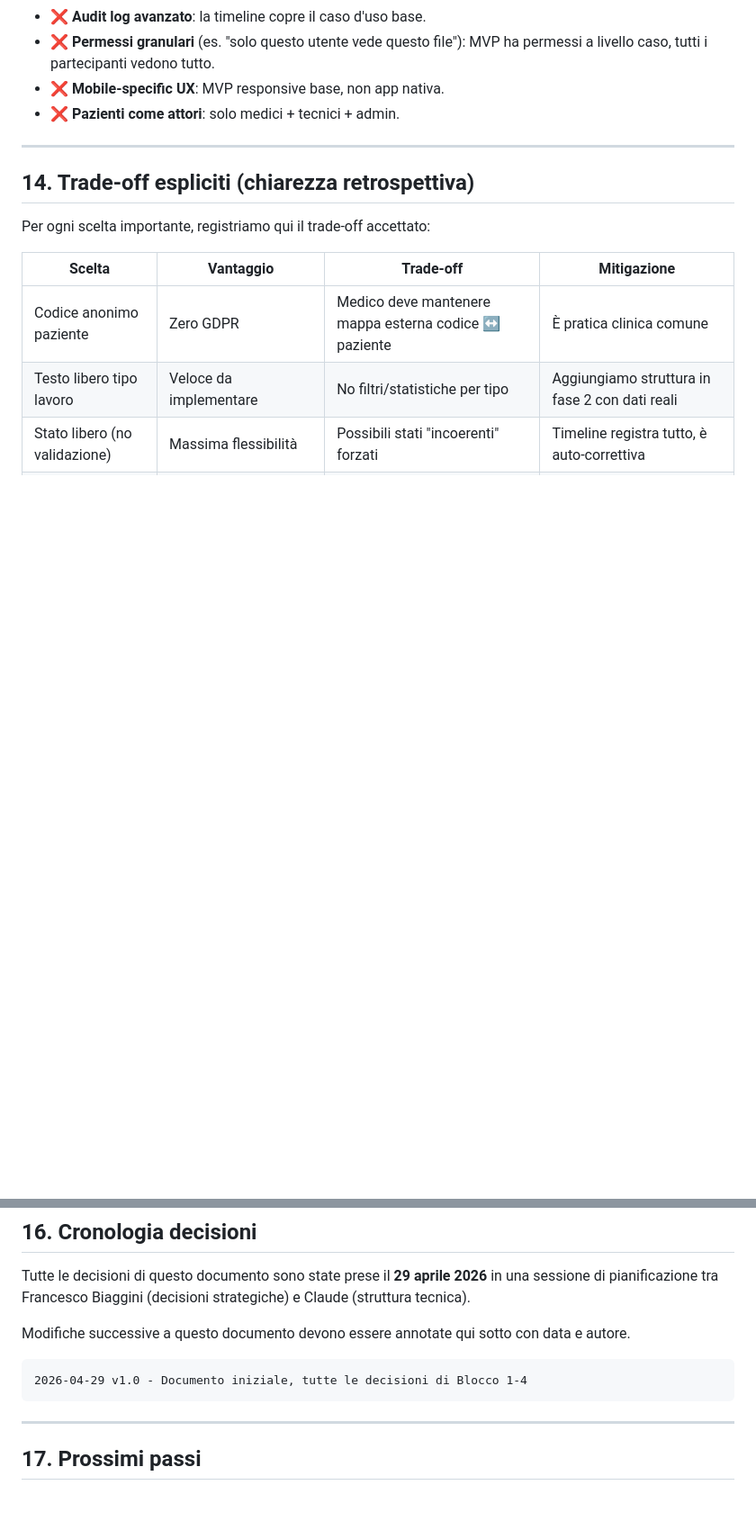
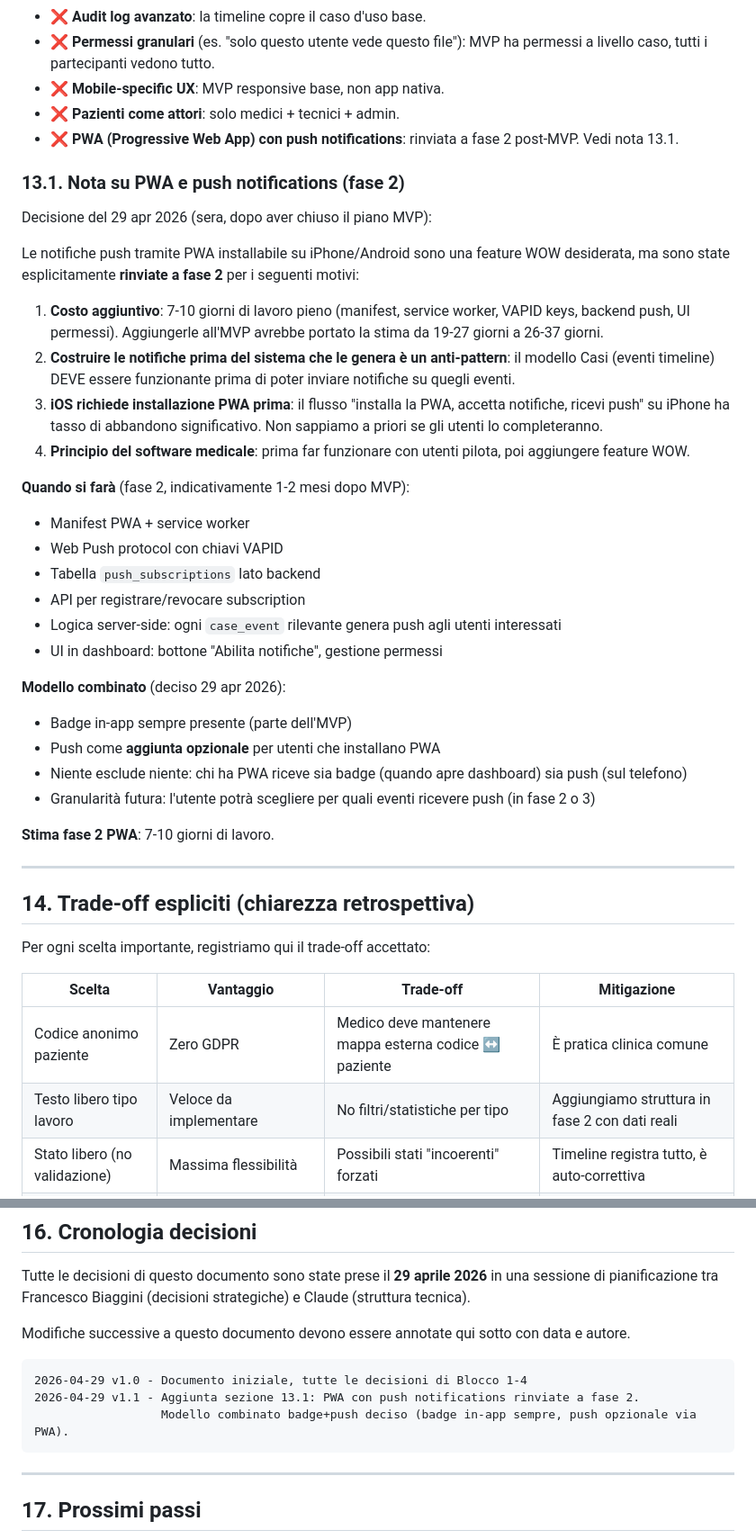
Before and after one commit to ABC-CADCAM-Ordini/syntesis-icp, a Markdown page: docs/MODELLO_CASI_v1.md, 2 parts joined by grey strips. Shown at 90% size. Rendered like a GitHub page; blank space fills up the shorter version.

Commit message:
docs: MODELLO_CASI v1.1 - aggiunta sezione 13.1 PWA + push (rinviate a fase 2)

````diff
--- a/docs/MODELLO_CASI_v1.md
+++ b/docs/MODELLO_CASI_v1.md
@@ -536,6 +536,34 @@ Per chiarezza, questi temi sono **esplicitamente fuori MVP**:
 - ❌ **Permessi granulari** (es. "solo questo utente vede questo file"): MVP ha permessi a livello caso, tutti i partecipanti vedono tutto.
 - ❌ **Mobile-specific UX**: MVP responsive base, non app nativa.
 - ❌ **Pazienti come attori**: solo medici + tecnici + admin.
+- ❌ **PWA (Progressive Web App) con push notifications**: rinviata a fase 2 post-MVP. Vedi nota 13.1.
+
+### 13.1. Nota su PWA e push notifications (fase 2)
+
+Decisione del 29 apr 2026 (sera, dopo aver chiuso il piano MVP):
+
+Le notifiche push tramite PWA installabile su iPhone/Android sono una feature WOW desiderata, ma sono state esplicitamente **rinviate a fase 2** per i seguenti motivi:
+
+1. **Costo aggiuntivo**: 7-10 giorni di lavoro pieno (manifest, service worker, VAPID keys, backend push, UI permessi). Aggiungerle all'MVP avrebbe portato la stima da 19-27 giorni a 26-37 giorni.
+2. **Costruire le notifiche prima del sistema che le genera è un anti-pattern**: il modello Casi (eventi timeline) DEVE essere funzionante prima di poter inviare notifiche su quegli eventi.
+3. **iOS richiede installazione PWA prima**: il flusso "installa la PWA, accetta notifiche, ricevi push" su iPhone ha tasso di abbandono significativo. Non sappiamo a priori se gli utenti lo completeranno.
+4. **Principio del software medicale**: prima far funzionare con utenti pilota, poi aggiungere feature WOW.
+
+**Quando si farà** (fase 2, indicativamente 1-2 mesi dopo MVP):
+- Manifest PWA + service worker
+- Web Push protocol con chiavi VAPID
+- Tabella `push_subscriptions` lato backend
+- API per registrare/revocare subscription
+- Logica server-side: ogni `case_event` rilevante genera push agli utenti interessati
+- UI in dashboard: bottone "Abilita notifiche", gestione permessi
+
+**Modello combinato** (deciso 29 apr 2026):
+- Badge in-app sempre presente (parte dell'MVP)
+- Push come **aggiunta opzionale** per utenti che installano PWA
+- Niente esclude niente: chi ha PWA riceve sia badge (quando apre dashboard) sia push (sul telefono)
+- Granularità futura: l'utente potrà scegliere per quali eventi ricevere push (in fase 2 o 3)
+
+**Stima fase 2 PWA**: 7-10 giorni di lavoro.
 
 ---
 
@@ -579,6 +607,8 @@ Modifiche successive a questo documento devono essere annotate qui sotto con dat
 
 ```
 2026-04-29 v1.0 - Documento iniziale, tutte le decisioni di Blocco 1-4
+2026-04-29 v1.1 - Aggiunta sezione 13.1: PWA con push notifications rinviate a fase 2.
+                  Modello combinato badge+push deciso (badge in-app sempre, push opzionale via PWA).
 ```
 
 ---
````
